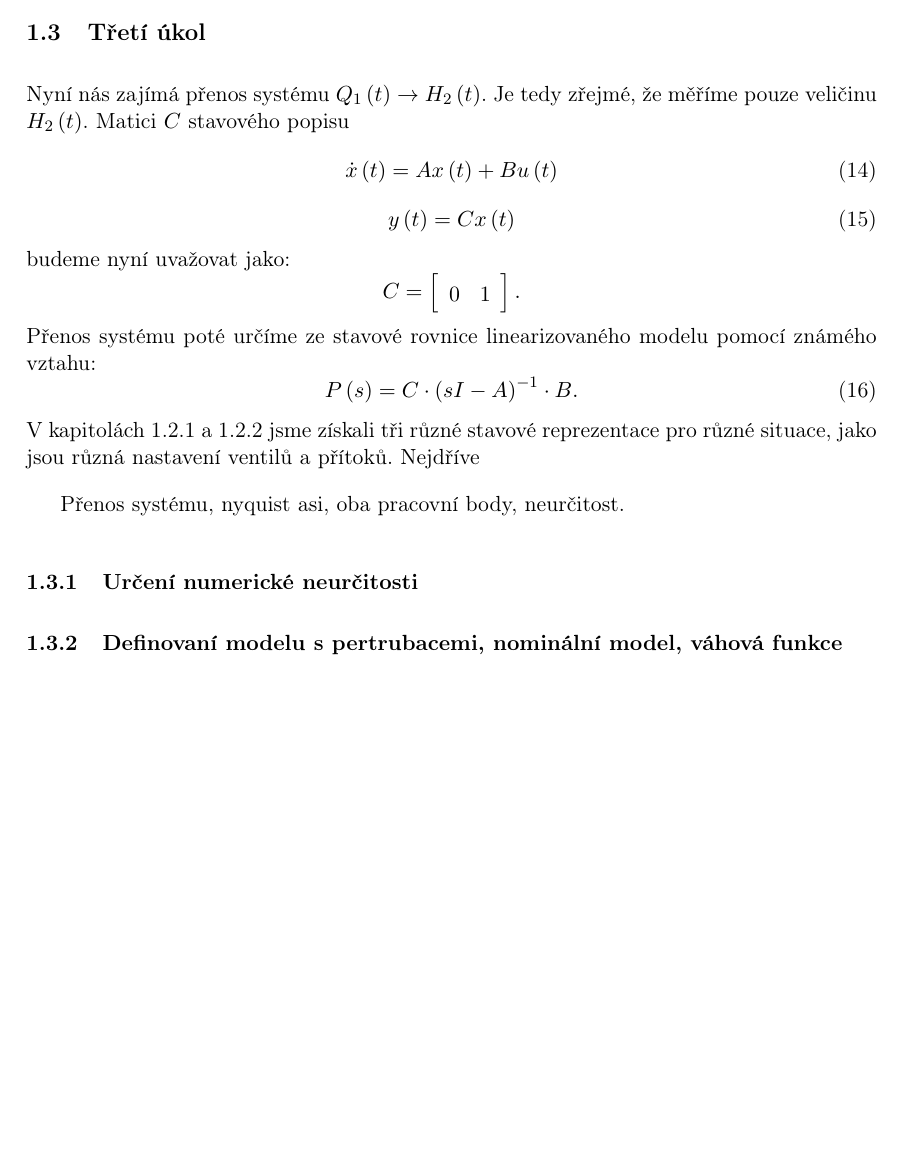
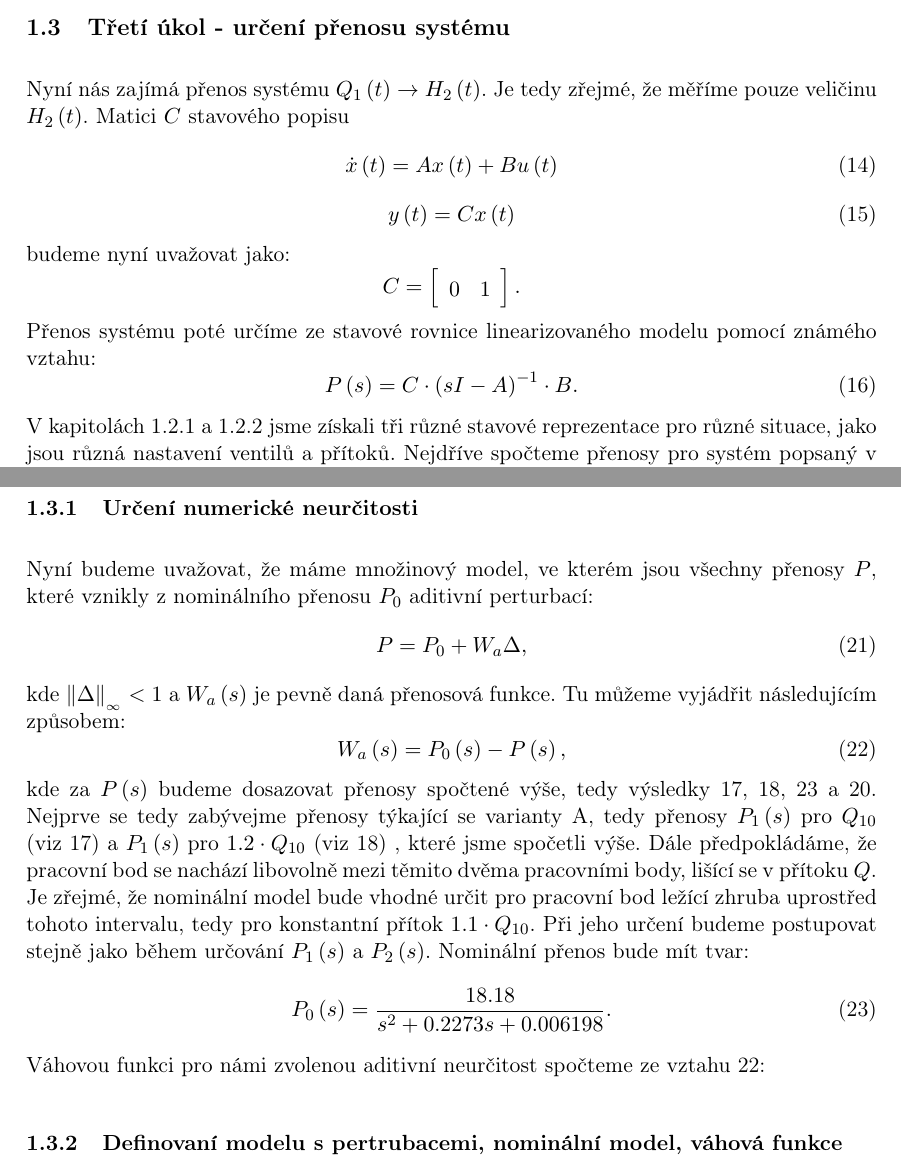
Before and after one commit to Cibulkaj/semestralkaAR, a LaTeX document (dokument/ar-semestralka.tex): part of page 7 of 8 before the commit and two parts of pages 8 and 10 of 11 after it, the two joined at a grey line, cut at the place of the change, the shorter picture padded with empty space. Compiled offline with pdfLaTeX.

Commit message:
Teorie - neurcitost

```diff
--- a/dokument/ar-semestralka.tex
+++ b/dokument/ar-semestralka.tex
@@ -214,8 +214,8 @@ C=
 0 & 1\end{array}\right ].
 $$
 
-
-\subsection{Třetí úkol}\label{sec:3}
+\newpage
+\subsection{Třetí úkol - určení přenosu systému}\label{sec:3}
 Nyní nás zajímá přenos systému $ Q_{1}\left ( t \right )\rightarrow H_{2}\left ( t \right ) $. Je tedy zřejmé, že měříme pouze veličinu $ H_{2}\left ( t \right ) $. Matici $ C $ stavového popisu
 \begin{equation}
 \dot{x}\left ( t \right )=Ax\left( t \right )+Bu \left( t \right)\end{equation}
@@ -225,7 +225,8 @@ y\left ( t \right )=Cx\left( t \right )
 budeme nyní uvažovat jako: $$C=\left [\begin{array}{cc}0 & 1\end{array}\right ].
 $$
 Přenos systému poté určíme ze stavové rovnice linearizovaného modelu pomocí známého vztahu:
-\begin{equation}\label{stav_popis}
+\begin{equation}\label{eq:stav_popis}
 P\left ( s \right )=C\cdot \left ( sI-A \right )^{-1}\cdot B.
 \end{equation}
-V kapitolách \ref{sec:2A} a \ref{sec:2B} jsme získali tři různé stavové reprezentace pro různé situace, jako jsou různá nastavení ventilů a přítoků. Nejdříve
+V kapitolách \ref{sec:2A} a \ref{sec:2B} jsme získali tři různé stavové reprezentace pro různé situace, jako jsou různá nastavení ventilů a přítoků. Nejdříve spočteme přenosy pro systém popsaný v kapitole \ref{sec:2A}, tedy pro přítok $ Q_{10} $ ($ P_{1}\left ( s \right )  $) a pro jeho zvýšenou variantu ($ P_{2}\left ( s \right )  $):
+\begin{equation}\label{eq:P-A1}
@@ -232 +245,2 @@ V kapitolách \ref{sec:2A} a \ref{sec:2B} jsme získali tři různé stavové re
 
+\newpage
@@ -234,10 +263,24 @@ V kapitolách \ref{sec:2A} a \ref{sec:2B} jsme získali tři různé stavové re
+\subsubsection{Určení numerické neurčitosti}
+Nyní budeme uvažovat, že máme množinový model, ve kterém jsou všechny přenosy $ P $, které vznikly z nominálního přenosu $ P_{0} $ aditivní perturbací:
+\begin{equation}\label{eq:Aditivni_neurcitost-zakladni_vztah}
+P = P_{0}+W_{a}\Delta,
+\end{equation}
+kde $ \left\| \Delta   \right \|_{_{\infty }}< 1 $ a $ W_{a}\left ( s \right ) $ je pevně daná přenosová funkce. Tu můžeme vyjádřit následujícím způsobem:
+\begin{equation}\label{eq:Vahova_fce_aditvni}
+W_{a}\left ( s \right ) = P_{0}\left ( s \right )-P\left ( s \right ),
+\end{equation}
+kde za $ P\left ( s \right ) $ budeme dosazovat přenosy spočtené výše, tedy výsledky \ref{eq:P-A1}, \ref{eq:P-A2}, \ref{eq:P-B1} a \ref{eq:P-B2}. Nejprve se tedy zabývejme přenosy týkající se varianty A, tedy přenosy $ P_{1}\left ( s \right ) $ pro $ Q_{10} $ (viz \ref{eq:P-A1}) a $ P_{1}\left ( s \right ) $ pro $ 1.2\cdot Q_{10} $ (viz \ref{eq:P-A2}) , které jsme spočetli výše. Dále předpokládáme, že pracovní bod se nachází libovolně mezi těmito dvěma pracovními body, lišící se v přítoku $ Q $. Je zřejmé, že nominální model bude vhodné určit pro pracovní bod ležící zhruba uprostřed tohoto intervalu, tedy pro konstantní přítok $ 1.1\cdot Q_{10} $. Při jeho určení budeme postupovat stejně jako během určování $ P_{1}\left ( s \right ) $ a $ P_{2}\left ( s \right ) $. Nominální přenos bude mít tvar:
+\begin{equation}\label{eq:P-B1}
+P_{0}\left ( s \right ) =\frac{18.18}{s^{2} + 0.2273 s + 0.006198}.
+\end{equation}
+Váhovou funkci pro námi zvolenou aditivní neurčitost spočteme ze vztahu \ref{eq:Vahova_fce_aditvni}:
 
-
-Přenos systému, nyquist asi, oba pracovní body, neurčitost.
-\subsubsection{Určení numerické neurčitosti}
 \subsubsection{Definovaní modelu s pertrubacemi, nominální model, váhová funkce}
 \subsection{Čtvrtý úkol}
 Porovnání neurčitostí z \ref{sec:2A} a \ref{sec:2B}.
+
+
+\newpage
 \section{Řešení - Návrh regulátoru}
 \subsection{První úkol}
 Parametry PI regulatoru. Nejsem si jistej jestli tady jde o subukoly nebo jenom podminky pro jeden ukol.
```
Also changed, not shown: dokument/ar-semestralka.pdf, dokument/ar-semestralka.tex (27 more changed lines), 6 other files.
